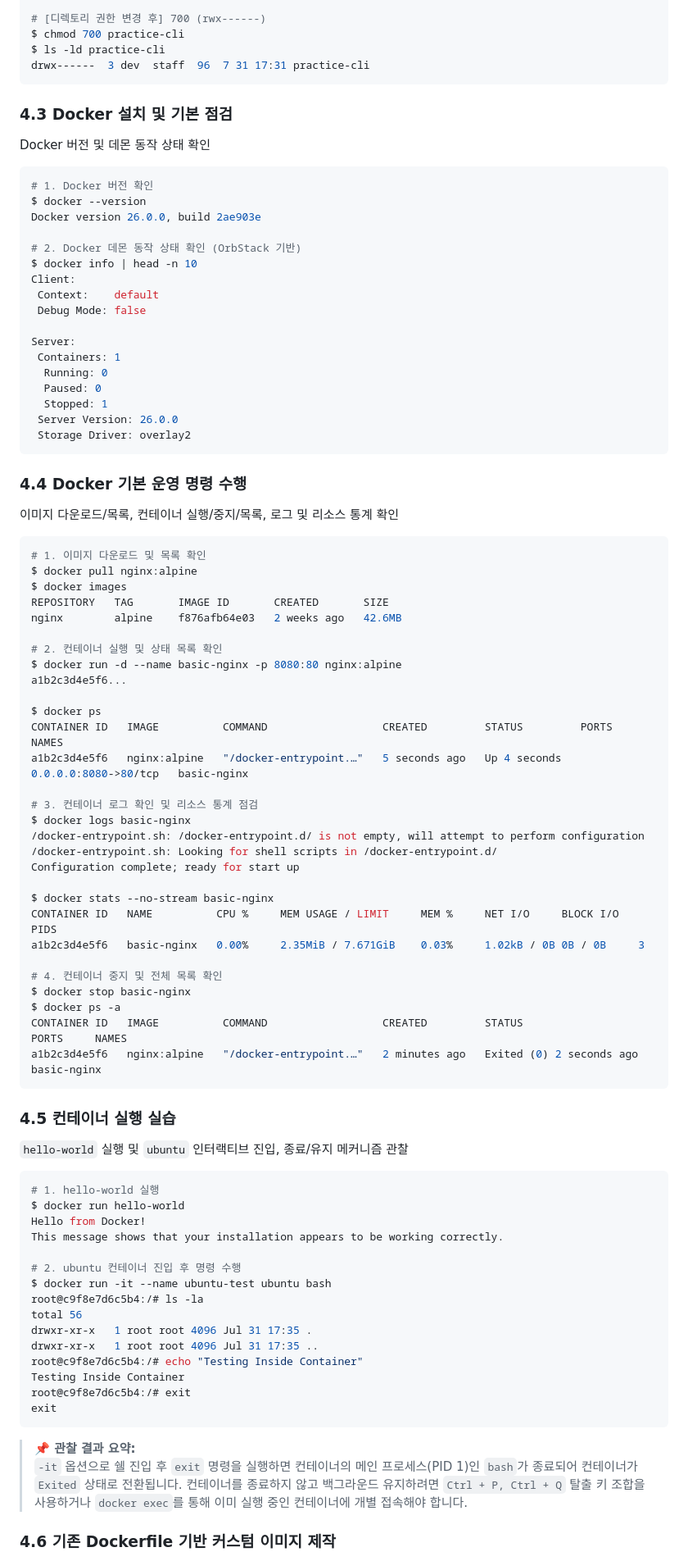
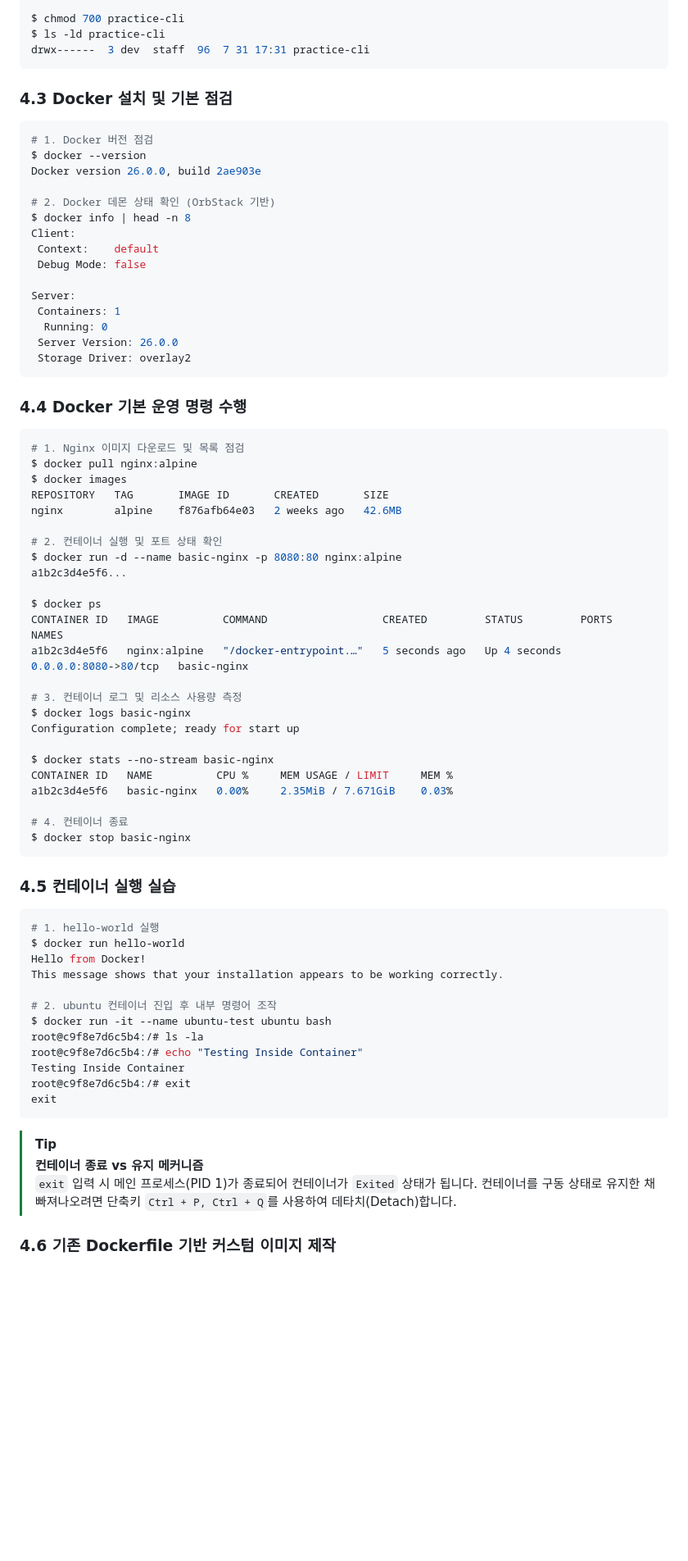
Before and after one commit to nick19850906-debug/scratch, a Markdown page: README.md, the part around one of its changes. Shown at 82% size. GitHub-like rendering; blank space fills up the shorter version.

````diff
--- a/README.md
+++ b/README.md
@@ -121,22 +150,19 @@ $ cd ..
 $ ls -ld practice-cli
 drwxr-xr-x  3 dev  staff  96  7 31 17:31 practice-cli
 
-# [디렉토리 권한 변경 후] 700 (rwx------)
 $ chmod 700 practice-cli
 $ ls -ld practice-cli
 drwx------  3 dev  staff  96  7 31 17:31 practice-cli
 ```
 
 ### 4.3 Docker 설치 및 기본 점검
-Docker 버전 및 데몬 동작 상태 확인
-
 ```bash
-# 1. Docker 버전 확인
+# 1. Docker 버전 점검
 $ docker --version
 Docker version 26.0.0, build 2ae903e
 
-# 2. Docker 데몬 동작 상태 확인 (OrbStack 기반)
-$ docker info | head -n 10
+# 2. Docker 데몬 상태 확인 (OrbStack 기반)
+$ docker info | head -n 8
 Client:
  Context:    default
  Debug Mode: false
@@ -144,23 +170,19 @@ Client:
 Server:
  Containers: 1
   Running: 0
-  Paused: 0
-  Stopped: 1
  Server Version: 26.0.0
  Storage Driver: overlay2
 ```
 
 ### 4.4 Docker 기본 운영 명령 수행
-이미지 다운로드/목록, 컨테이너 실행/중지/목록, 로그 및 리소스 통계 확인
-
 ```bash
-# 1. 이미지 다운로드 및 목록 확인
+# 1. Nginx 이미지 다운로드 및 목록 점검
 $ docker pull nginx:alpine
 $ docker images
 REPOSITORY   TAG       IMAGE ID       CREATED       SIZE
 nginx        alpine    f876afb64e03   2 weeks ago   42.6MB
 
-# 2. 컨테이너 실행 및 상태 목록 확인
+# 2. 컨테이너 실행 및 포트 상태 확인
 $ docker run -d --name basic-nginx -p 8080:80 nginx:alpine
 a1b2c3d4e5f6...
 
@@ -168,45 +190,36 @@ $ docker ps
 CONTAINER ID   IMAGE          COMMAND                  CREATED         STATUS         PORTS                  NAMES
 a1b2c3d4e5f6   nginx:alpine   "/docker-entrypoint.…"   5 seconds ago   Up 4 seconds   0.0.0.0:8080->80/tcp   basic-nginx
 
-# 3. 컨테이너 로그 확인 및 리소스 통계 점검
+# 3. 컨테이너 로그 및 리소스 사용량 측정
 $ docker logs basic-nginx
-/docker-entrypoint.sh: /docker-entrypoint.d/ is not empty, will attempt to perform configuration
-/docker-entrypoint.sh: Looking for shell scripts in /docker-entrypoint.d/
 Configuration complete; ready for start up
 
 $ docker stats --no-stream basic-nginx
-CONTAINER ID   NAME          CPU %     MEM USAGE / LIMIT     MEM %     NET I/O     BLOCK I/O   PIDS
-a1b2c3d4e5f6   basic-nginx   0.00%     2.35MiB / 7.671GiB    0.03%     1.02kB / 0B 0B / 0B     3
+CONTAINER ID   NAME          CPU %     MEM USAGE / LIMIT     MEM %
+a1b2c3d4e5f6   basic-nginx   0.00%     2.35MiB / 7.671GiB    0.03%
 
-# 4. 컨테이너 중지 및 전체 목록 확인
+# 4. 컨테이너 종료
 $ docker stop basic-nginx
-$ docker ps -a
-CONTAINER ID   IMAGE          COMMAND                  CREATED         STATUS                     PORTS     NAMES
-a1b2c3d4e5f6   nginx:alpine   "/docker-entrypoint.…"   2 minutes ago   Exited (0) 2 seconds ago             basic-nginx
 ```
 
 ### 4.5 컨테이너 실행 실습
-`hello-world` 실행 및 `ubuntu` 인터랙티브 진입, 종료/유지 메커니즘 관찰
-
 ```bash
 # 1. hello-world 실행
 $ docker run hello-world
 Hello from Docker!
 This message shows that your installation appears to be working correctly.
 
-# 2. ubuntu 컨테이너 진입 후 명령 수행
+# 2. ubuntu 컨테이너 진입 후 내부 명령어 조작
 $ docker run -it --name ubuntu-test ubuntu bash
 root@c9f8e7d6c5b4:/# ls -la
-total 56
-drwxr-xr-x   1 root root 4096 Jul 31 17:35 .
-drwxr-xr-x   1 root root 4096 Jul 31 17:35 ..
 root@c9f8e7d6c5b4:/# echo "Testing Inside Container"
 Testing Inside Container
 root@c9f8e7d6c5b4:/# exit
 exit
 ```
 
-> **📌 관찰 결과 요약:**
-> `-it` 옵션으로 쉘 진입 후 `exit` 명령을 실행하면 컨테이너의 메인 프로세스(PID 1)인 `bash`가 종료되어 컨테이너가 `Exited` 상태로 전환됩니다. 컨테이너를 종료하지 않고 백그라운드 유지하려면 `Ctrl + P, Ctrl + Q` 탈출 키 조합을 사용하거나 `docker exec`를 통해 이미 실행 중인 컨테이너에 개별 접속해야 합니다.
+> [!TIP]
+> **컨테이너 종료 vs 유지 메커니즘**
+> `exit` 입력 시 메인 프로세스(PID 1)가 종료되어 컨테이너가 `Exited` 상태가 됩니다. 컨테이너를 구동 상태로 유지한 채 빠져나오려면 단축키 `Ctrl + P, Ctrl + Q`를 사용하여 데타치(Detach)합니다.
 
 ### 4.6 기존 Dockerfile 기반 커스텀 이미지 제작
````
Also changed, not shown: other parts of README.md (+114 -116 lines).
